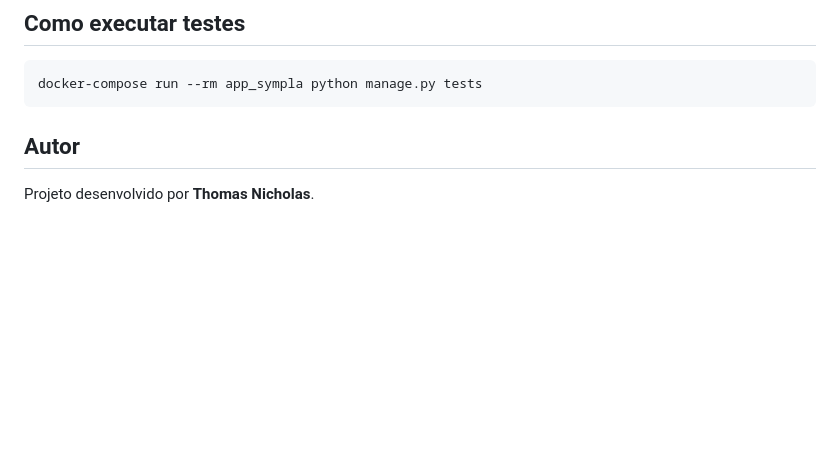
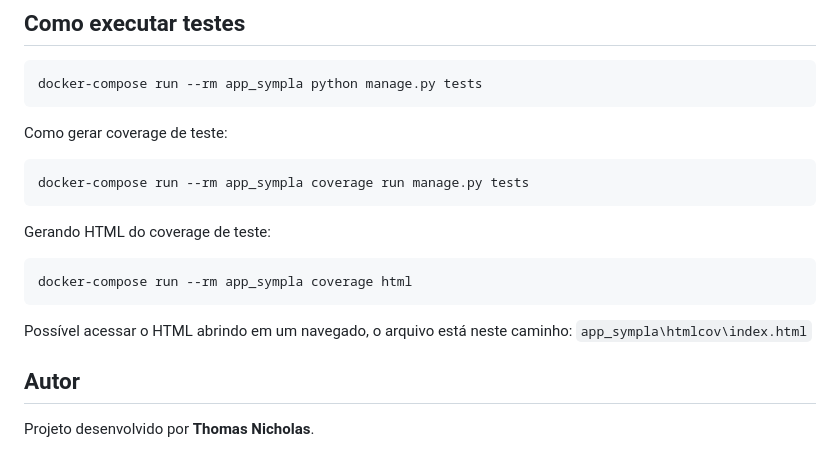
Before and after one commit to ThomasNicholas21/ProjetoSympla, a Markdown page: README.md, the part around one of its changes. Drawn GitHub-style; blank space fills up the shorter version.

Commit message:
docs: UPDATE

````diff
--- a/README.md
+++ b/README.md
@@ -80,6 +81,16 @@ docker-compose run --rm app_sympla python manage.py createsuperuser
 ```bash
 docker-compose run --rm app_sympla python manage.py tests
 ```
+Como gerar coverage de teste:
+```bash
+docker-compose run --rm app_sympla coverage run manage.py tests
+```
+Gerando HTML do coverage de teste:
+```bash
+docker-compose run --rm app_sympla coverage html
+```
+Possível acessar o HTML abrindo em um navegado, o arquivo está neste caminho:
+`app_sympla\htmlcov\index.html`
 
 ## Autor
 Projeto desenvolvido por **Thomas Nicholas**.
````
Also changed, not shown: other parts of README.md (+1 -0 lines).
